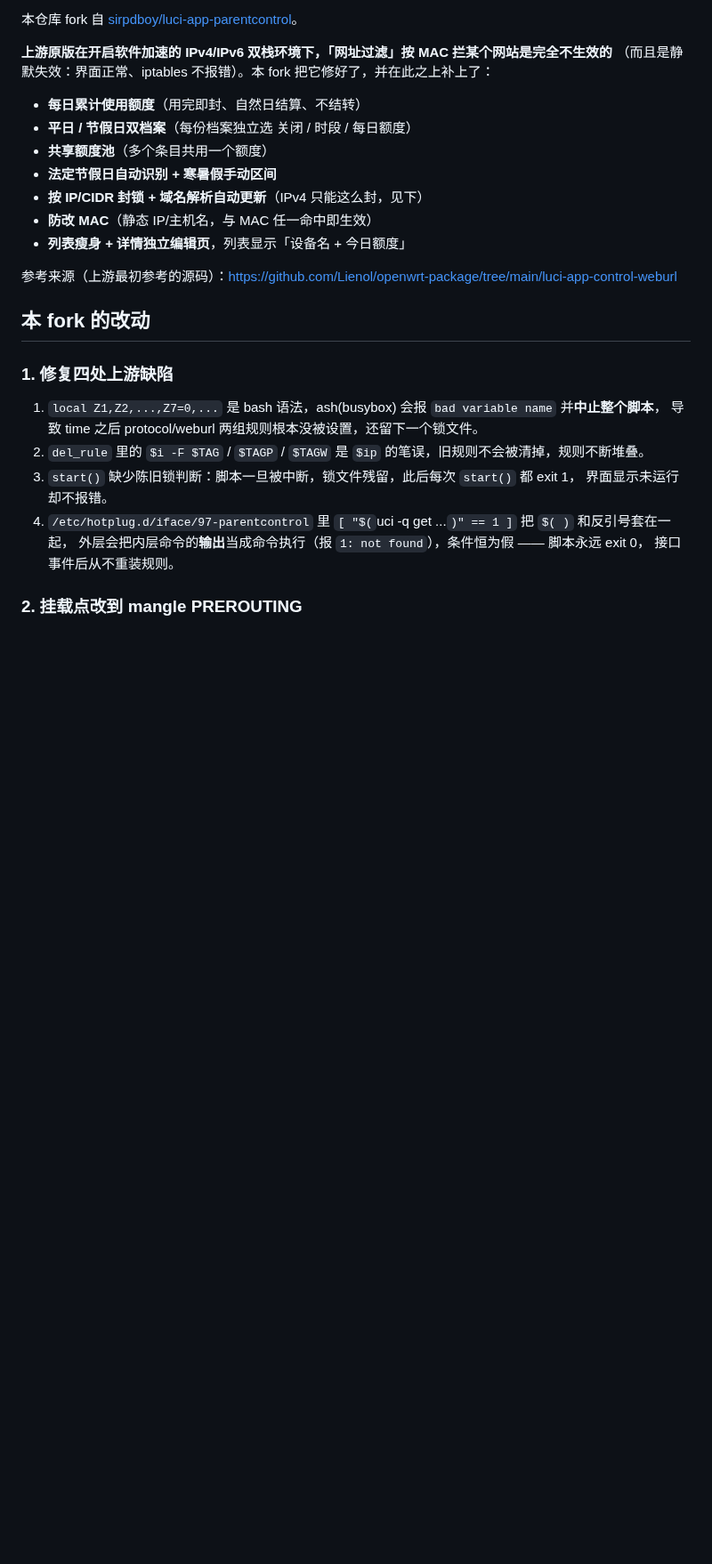
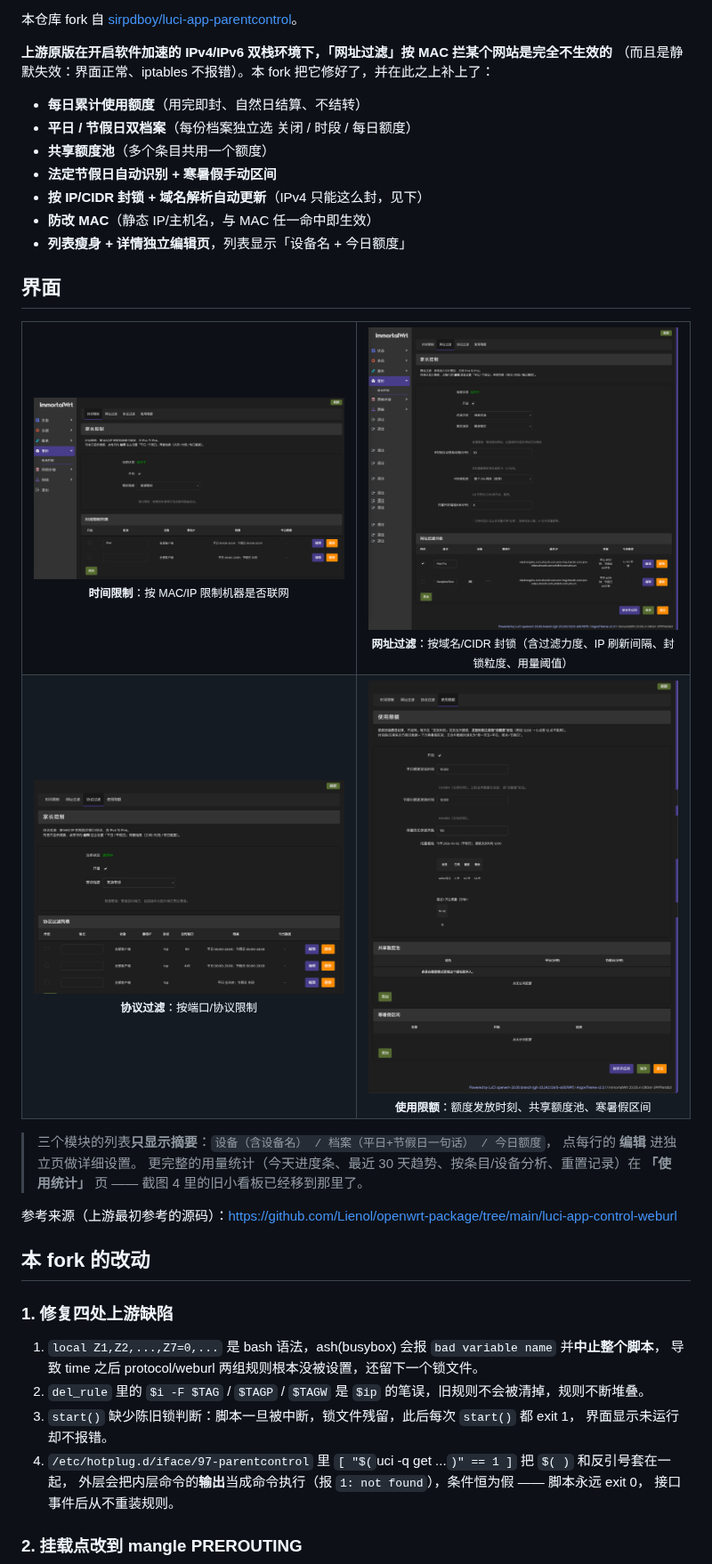
Before and after one commit to neohob/luci-app-parentcontrol, a Markdown page: README.md, the part around the change. Shown at 89% size. Drawn GitHub-style; pictures changed too: screenshot/1.png (added), screenshot/2.png (added), screenshot/3.png (added); blank space fills up the shorter version.

Commit message:
feat: 额度条目可「重置额度」+ 重置记录进看板；README 加界面截图
重置额度
- 新增 init.d 子命令 reset_quota <key|pool:名字>：把该条目（或整池）今天的
  用量清零，并写入重置记录 /etc/parentcontrol/resets.log
  （格式：日期 TAB 时间 TAB key TAB 重置前已用分钟）；重置记录同样按 usage_keep 裁剪。
- 重置后若条目正被额度封锁，立刻重建封锁链，马上就能用。
- key 严格白名单（^[a-z][a-z0-9_]*_[0-9]+$ / ^pool:[A-Za-z0-9_.%-]+$），
  控制器与 shell 两侧都校验，防注入。
- 控制器新增 reset_quota 动作（返回 JSON）；新增 view/resetbtn.htm 按钮模板
  （XHR 调用 + 确认框 + 刷新），JS 定义在 index.htm 里只出现一次。
- 三个模块列表加「重置」列（仅当该条目今天处于额度模式时显示按钮）。

看板里的重置历史与分析
- stats_tsv 增加 reset 行（最近 30 天）；statsdata 解析并计算：
  「实际用量」= 当天文件用量 + 当天被重置掉的量（柱状图、合计、按条目统计都用它），
  今日实际用量单独展示；重置记录倒序列表（时间/条目/设备/重置前已用）。
- stats.htm（使用统计页）新增「操作」列（重置按钮）、「重置记录」区块、
  「重置」口径说明。

界面截图
- README 新增「界面」一节，引用 screenshot/1..4.png（时间限制/网址过滤/协议过滤/使用限额）。
- 新增 .gitignore（.DS_Store 等）。

真机验证：reset_quota 真机执行 3 分 → 0 分，日志与 stats_tsv 的 reset 行都正确；
5 个页面全 200 无报错；看板渲染出重置按钮与重置记录（iPad Pro / iPadPro / 3 分 / 手动重置）。
测试：init_test 新增 reset 用例（清零/写日志/非法 key 被拒/耗尽后重置即解封/池重置），
全量 3 lint + 208 项 ALL PASS。

```diff
--- a/README.md
+++ b/README.md
@@ -23,6 +23,24 @@
 - **按 IP/CIDR 封锁 + 域名解析自动更新**（IPv4 只能这么封，见下）
 - **防改 MAC**（静态 IP/主机名，与 MAC 任一命中即生效）
 - **列表瘦身 + 详情独立编辑页**，列表显示「设备名 + 今日额度」
+
+## 界面
+
+<table>
+<tr>
+<td align="center" width="50%"><img src="screenshot/1.png" width="100%"><br><sub><b>时间限制</b>：按 MAC/IP 限制机器是否联网</sub></td>
+<td align="center" width="50%"><img src="screenshot/2.png" width="100%"><br><sub><b>网址过滤</b>：按域名/CIDR 封锁（含过滤力度、IP 刷新间隔、封锁粒度、用量阈值）</sub></td>
+</tr>
+<tr>
+<td align="center" width="50%"><img src="screenshot/3.png" width="100%"><br><sub><b>协议过滤</b>：按端口/协议限制</sub></td>
+<td align="center" width="50%"><img src="screenshot/4.png" width="100%"><br><sub><b>使用限额</b>：额度发放时刻、共享额度池、寒暑假区间</sub></td>
+</tr>
+</table>
+
+> 三个模块的列表**只显示摘要**：`设备（含设备名） / 档案（平日+节假日一句话） / 今日额度`，
+> 点每行的 **编辑** 进独立页做详细设置。
+> 更完整的用量统计（今天进度条、最近 30 天趋势、按条目/设备分析、重置记录）在
+> **「使用统计」** 页 —— 截图 4 里的旧小看板已经移到那里了。
 
 参考来源（上游最初参考的源码）：https://github.com/Lienol/openwrt-package/tree/main/luci-app-control-weburl
 
```
Also changed, not shown: 13 other files.
